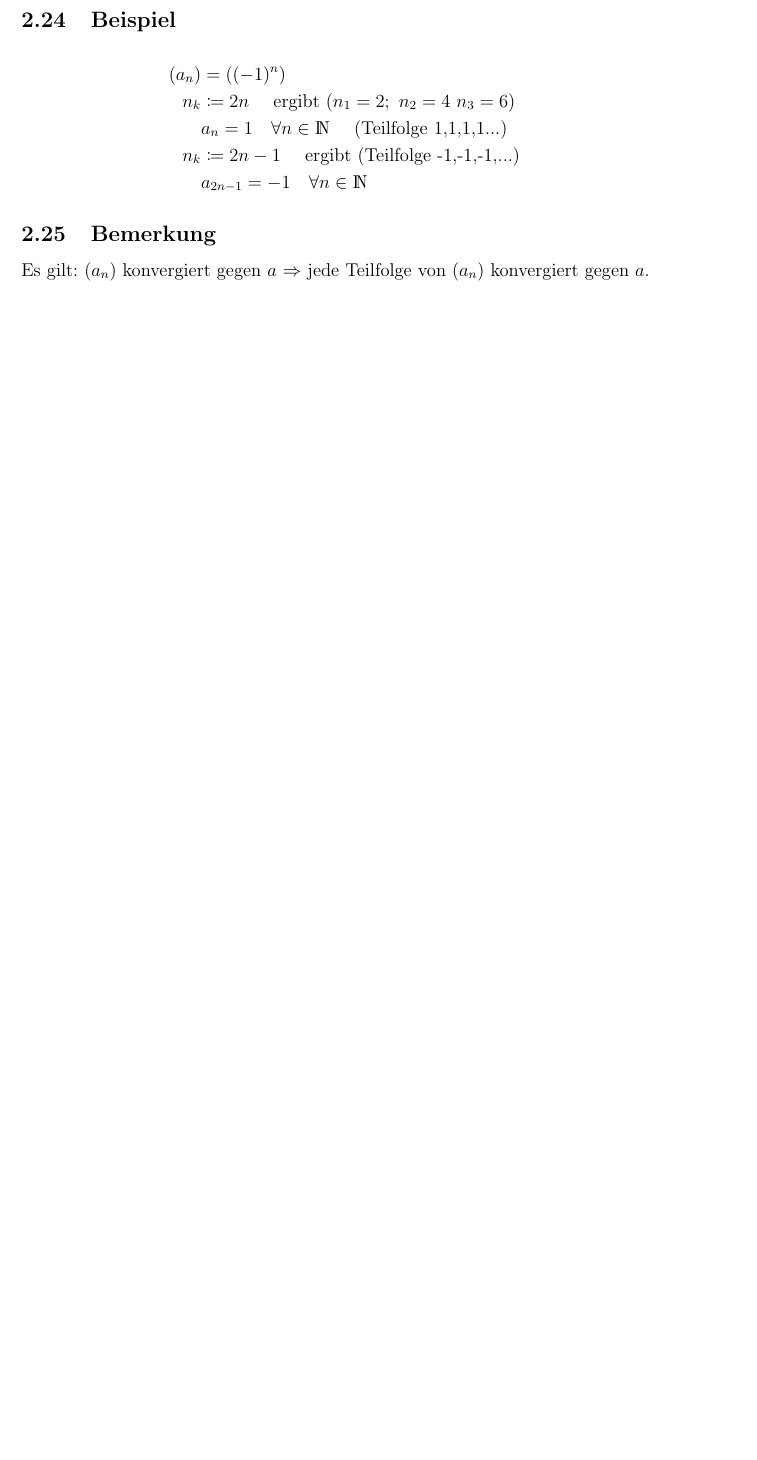
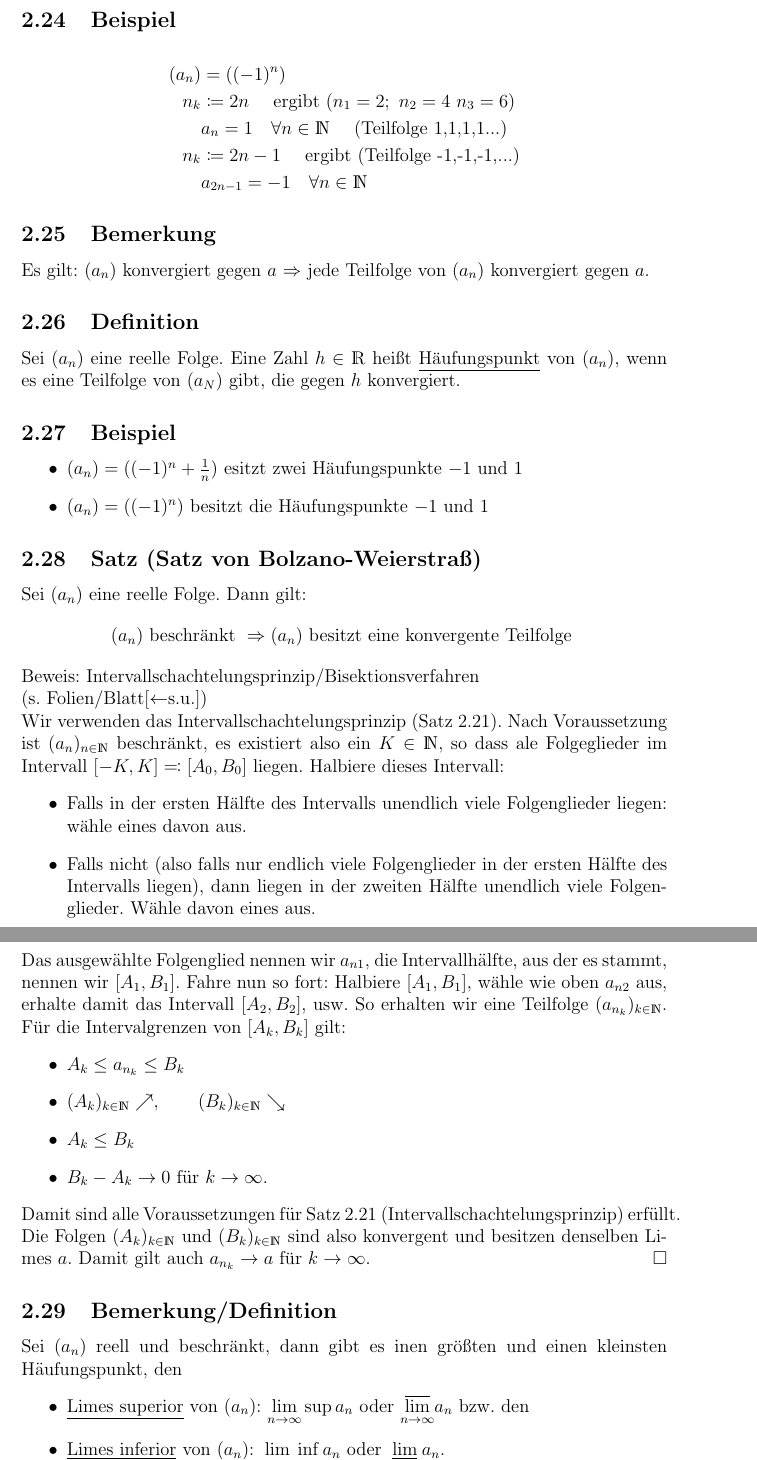
Before and after one commit to floflixt/skript-mathe2, a LaTeX document (myscript.tex): part of page 22 of 22 before the commit and two parts of pages 23 and 24 of 25 after it, the two joined at a grey line, cut so that both start at the same text, the shorter picture padded with empty space. Compiled offline with pdfLaTeX.

Commit message:
Update VL 04.05.2016
Beweis 2.28 ist dabei!

```diff
--- a/myscript.tex
+++ b/myscript.tex
@@ -13,7 +13,7 @@
 
 \begin{titlepage}
 	\title{Mathematik II}
-	\date{03.05.2016}
+	\date{04.05.2016}
 \end{titlepage}
 
 \newcommand{\R}{\mathds{R}}
@@ -22,9 +22,13 @@
 \newcommand{\infn}{n\rightarrow\infty}
 \newcommand{\bmark}[1]{\textcolor{blue}{#1}}
 \newcommand{\gmark}[1]{\textcolor{lightgray}{#1}}
+\newcommand{\limsuperior}[1]{\lim\limits_{#1}\sup}
+\newcommand{\liminferior}[1]{\lim\limits_{#1}\inf}
 
 \renewcommand{\*}{\cdot}
 \renewcommand{\epsilon}{\varepsilon}
+\renewcommand{\limsup}[1]{\underset{#1}{\overline{\lim}}}
+\renewcommand{\liminf}[1]{\underset{#1}{\underline{\lim}}}
 
 \begin{document}
 	\maketitle
@@ -800,12 +804,38 @@
 	\end{align*}
 	\subsection{Bemerkung}
 	Es gilt: $(a_n)$ konvergiert gegen $a$ $\Rightarrow$ jede Teilfolge von $(a_n)$ konvergiert gegen $a$.
-
-
-
-
-
-
-
-
-
+	\subsection{Definition}
+	Sei $(a_n)$ eine reelle Folge.
+	Eine Zahl $h\in\R$ heißt \underline{Häufungspunkt} von $(a_n)$, wenn es eine Teilfolge von $(a_N)$ gibt, die gegen $h$ konvergiert.
+	\subsection{Beispiel}
+	\begin{itemize}
+		\item $(a_n)=((-1)^n+\frac{1}{n})$ esitzt zwei Häufungspunkte $-1$ und $1$
+		\item $(a_n)=((-1)^n)$ besitzt die Häufungspunkte $-1$ und $1$
+	\end{itemize}
+	\subsection{Satz (Satz von Bolzano-Weierstraß)}
+	Sei $(a_n)$ eine reelle Folge. Dann gilt:
+	\begin{align*}
+		(a_n)\textrm{  beschränkt  }\Rightarrow(a_n)\textrm{  besitzt eine konvergente Teilfolge  }
+	\end{align*}
+	Beweis: Intervallschachtelungsprinzip/Bisektionsverfahren\\
+	(s. Folien/Blatt[$\leftarrow$s.u.])
+	\\
+	Wir verwenden das Intervallschachtelungsprinzip (Satz 2.21). Nach Voraussetzung ist $(a_n)_{n\in\N}$ beschränkt, es existiert also ein $K\in\N$, so dass ale Folgeglieder im Intervall $[-K,K]\eqqcolon[A_0,B_0]$ liegen. Halbiere dieses Intervall:
+	\begin{itemize}
+		\item Falls in der ersten Hälfte des Intervalls unendlich viele Folgenglieder liegen: wähle eines davon aus.
+		\item Falls nicht (also falls nur endlich viele Folgenglieder in der ersten Hälfte des Intervalls liegen), dann liegen in der zweiten Hälfte unendlich viele Folgenglieder. Wähle davon eines aus.
+	\end{itemize}
+	Das ausgewählte Folgenglied nennen wir $a_{n1}$, die Intervallhälfte, aus der es stammt, nennen wir $[A_1,B_1]$. Fahre nun so fort: Halbiere $[A_1,B_1]$, wähle wie oben $a_{n2}$ aus, erhalte damit das Intervall $[A_2,B_2]$, usw. So erhalten wir eine Teilfolge $(a_{n_k})_{k\in\N}$. Für die Intervalgrenzen von $[A_k,B_k]$ gilt:
+	\begin{itemize}
+		\item $A_k\leq a_{n_k}\leq B_k$
+		\item $(A_k)_{k\in\N}\nearrow,\qquad(B_k)_{k\in\N}\searrow$
+		\item $A_k\leq B_k$
+		\item $B_k-A_k\rightarrow 0$ für $k\rightarrow\infty$.
+	\end{itemize}
+	Damit sind alle Voraussetzungen für Satz 2.21 (Intervallschachtelungsprinzip) erfüllt. Die Folgen $(A_k)_{k\in\N}$ und $(B_k)_{k\in\N}$ sind also konvergent und besitzen denselben Limes $a$. Damit gilt auch $a_{n_k}\rightarrow a$ für $k\rightarrow\infty$.\hfill$\square$
+	\subsection{Bemerkung/Definition}
+	Sei $(a_n)$ reell und beschränkt, dann gibt es inen größten und einen kleinsten Häufungspunkt, den
+	\begin{itemize}
+		\item \underline{Limes superior} von $(a_n)$: $\limsuperior{\infn}a_n$ oder $\limsup{\infn}a_n$ bzw. den
+		\item \underline{Limes inferior} von $(a_n)$: $\liminferior{\infn}a_n$ oder $\liminf{\infn}a_n$.
+	\end{itemize}
```
Also changed, not shown: myscript.tex (44 more changed lines).
